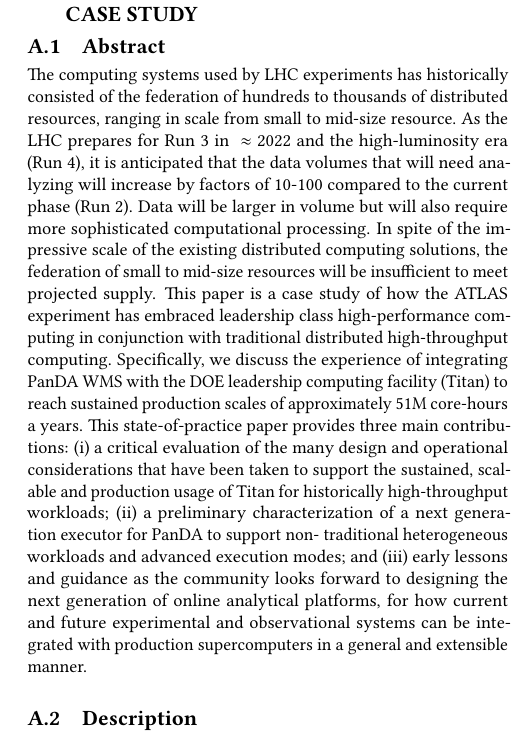
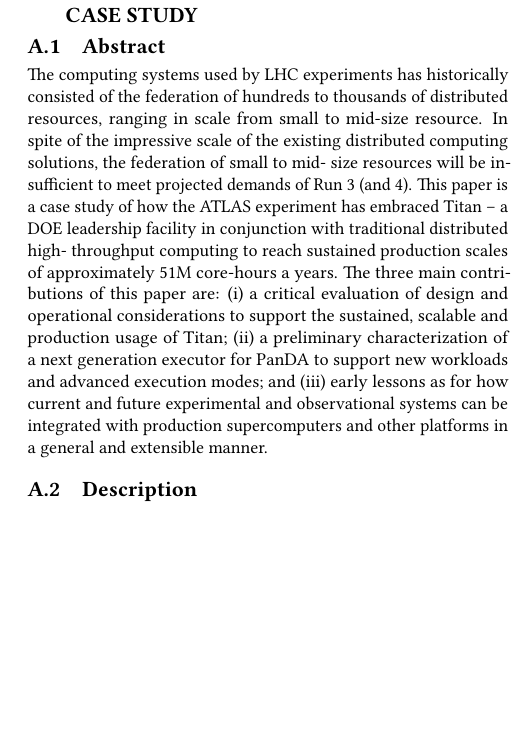
Before and after one commit to ATLAS-Titan/PanDA-WMS-paper, a LaTeX paper (paper.tex, which reads abstract.tex): part of one column of page 12 of 12, cut so that both start at the same text, the shorter picture padded with empty space. Compiled offline with pdfLaTeX.

Commit message:
reduction in abstract.

```diff
--- a/abstract.tex
+++ b/abstract.tex
@@ -30,28 +30,25 @@
 % Next Generation Executer, a prototype we developed to meet new challenges of
 % scale and resource heterogeneity.
 
+% As the LHC prepares for Run 3 in
+% $~\approx$ 2022 and the high-luminosity era (Run 4), it is anticipated that
+% the data volumes that will need analyzing will increase by factors of 10-100
+% compared to the current phase (Run 2). Data will be larger in volume but will
+% also require more sophisticated computational processing.
 
 The computing systems used by LHC experiments has historically consisted of
-the federation of hundreds to thousands of distributed resources,  ranging in
-scale from small to mid-size resource. As the LHC prepares for Run 3 in
-$~\approx$ 2022 and the high-luminosity era (Run 4), it is anticipated that
-the data volumes that will need analyzing will increase by factors of 10-100
-compared to the current phase (Run 2). Data will be larger in volume but will
-also require more sophisticated computational processing.  In spite of the
-impressive scale of the existing distributed computing solutions, the
-federation of small to mid-size resources will be insufficient to meet
-projected supply. This paper is a case study of how the ATLAS experiment has
-embraced leadership class high-performance computing in conjunction with
-traditional distributed high-throughput computing. Specifically, we discuss
-the experience of integrating PanDA WMS with the DOE leadership computing
-facility (Titan) to reach sustained production scales of approximately 51M
-core-hours a years. This state-of-practice paper provides three main
-contributions:  (i) a critical evaluation of the many design and operational
-considerations that have been taken to support the sustained, scalable and
-production usage of Titan for historically high-throughput workloads; (ii) a
-preliminary characterization of a next generation executor   for PanDA to
-support non- traditional heterogeneous workloads and advanced execution modes;
-and (iii) early lessons and guidance as the community looks forward to
-designing the next generation of online analytical platforms, for how current
-and future experimental and observational systems can be integrated with
-production supercomputers in a general and extensible manner.
+the federation of hundreds to thousands of distributed resources, ranging in
+scale from small to mid-size resource.  In spite of the impressive scale of
+the existing distributed computing solutions, the federation of small to mid-
+size resources will be insufficient to meet projected demands of Run 3 (and
+4). This paper is a case study of how the ATLAS experiment has embraced Titan
+-- a DOE leadership facility in conjunction with traditional distributed high-
+throughput computing to reach sustained production scales of approximately 51M
+core-hours a years. The three main contributions of this paper are:  (i) a
+critical evaluation of design and operational considerations  to support the
+sustained, scalable and production usage of Titan;  (ii) a preliminary
+characterization of a next generation executor for PanDA to support new
+workloads and  advanced execution modes; and (iii) early lessons as  for how
+current and future experimental and observational systems can be integrated
+with production supercomputers and other platforms in a general and extensible
+manner.
```
